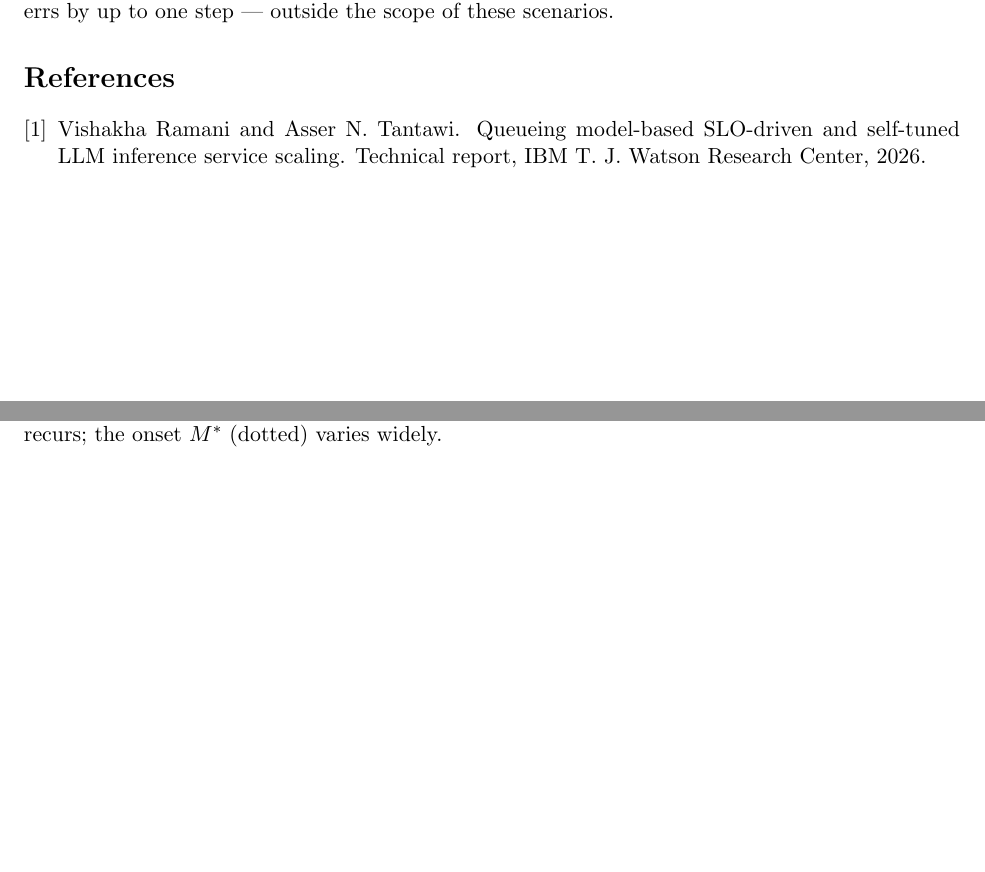
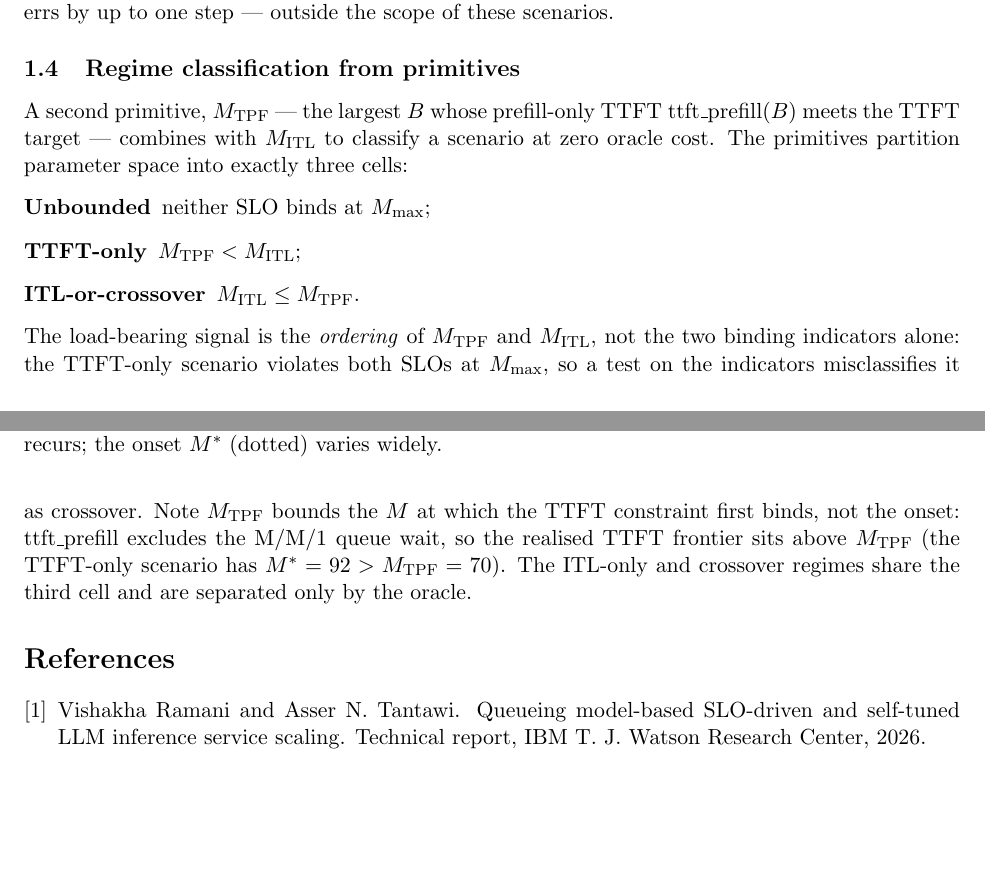
Before and after one commit to llm-inferno/queue-analysis, a LaTeX document (paper/main.tex, which reads paper/sections/analysis.tex): two parts of pages 2 and 3 of 3 before the commit and two parts of pages 2 and 3 of 4 after it, joined at a grey line, cut so that both start at the same text, the shorter picture padded with empty space. Compiled offline with pdfLaTeX.

Commit message:
paper: draft analysis §5.4 — regime classification from primitives
Co-Authored-By: Claude Opus 4.8 <noreply@anthropic.com>

```diff
--- a/paper/sections/analysis.tex
+++ b/paper/sections/analysis.tex
@@ -100,3 +100,24 @@ $M_{\mathrm{ITL}}$, and the true onset lies higher
 (Table~\ref{tab:lower-bound-regime}: $M^\ast=69 > 40$ for the baseline). The closed form
 requires $nc=1$; under chunk-count jumps $\mathrm{itl}$ becomes piecewise-affine and a
 single-slope inversion errs by up to one step --- outside the scope of these scenarios.
+
+\subsection{Regime classification from primitives}
+\label{sec:regimes}
+
+A second primitive, $M_{\mathrm{TPF}}$ --- the largest $B$ whose prefill-only TTFT
+$\mathrm{ttft\_prefill}(B)$ meets the TTFT target --- combines with $M_{\mathrm{ITL}}$ to
+classify a scenario at zero oracle cost. The primitives partition parameter space into
+exactly three cells:
+\begin{description}
+  \item[Unbounded] neither SLO binds at $M_{\max}$;
+  \item[TTFT-only] $M_{\mathrm{TPF}} < M_{\mathrm{ITL}}$;
+  \item[ITL-or-crossover] $M_{\mathrm{ITL}} \le M_{\mathrm{TPF}}$.
+\end{description}
+The load-bearing signal is the \emph{ordering} of $M_{\mathrm{TPF}}$ and
+$M_{\mathrm{ITL}}$, not the two binding indicators alone: the TTFT-only scenario violates
+both SLOs at $M_{\max}$, so a test on the indicators misclassifies it as crossover.
+Note $M_{\mathrm{TPF}}$ bounds the $M$ at which the TTFT constraint first binds, not the
+onset: $\mathrm{ttft\_prefill}$ excludes the M/M/1 queue wait, so the realised TTFT
+frontier sits above $M_{\mathrm{TPF}}$ (the TTFT-only scenario has $M^\ast = 92 >
+M_{\mathrm{TPF}} = 70$). The ITL-only and crossover regimes share the third cell and are
+separated only by the oracle.
```
